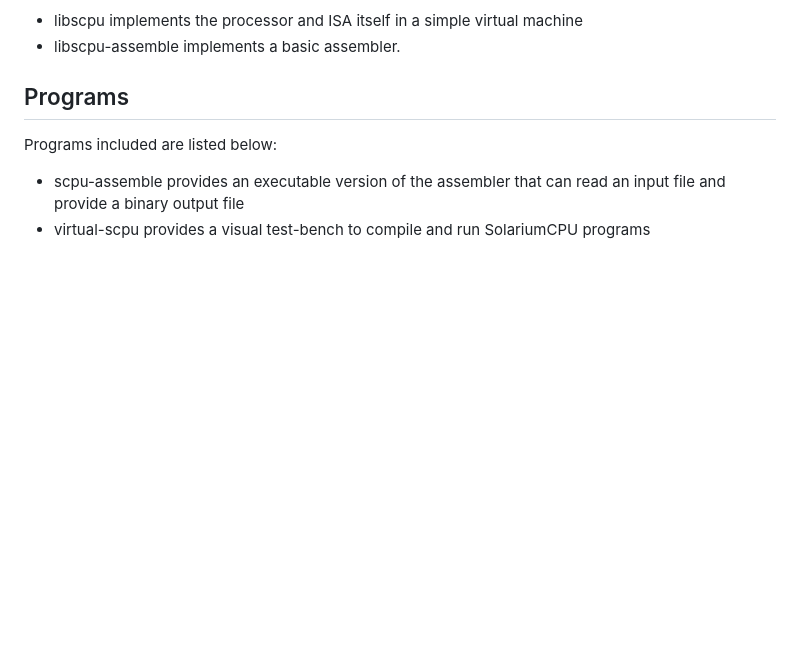
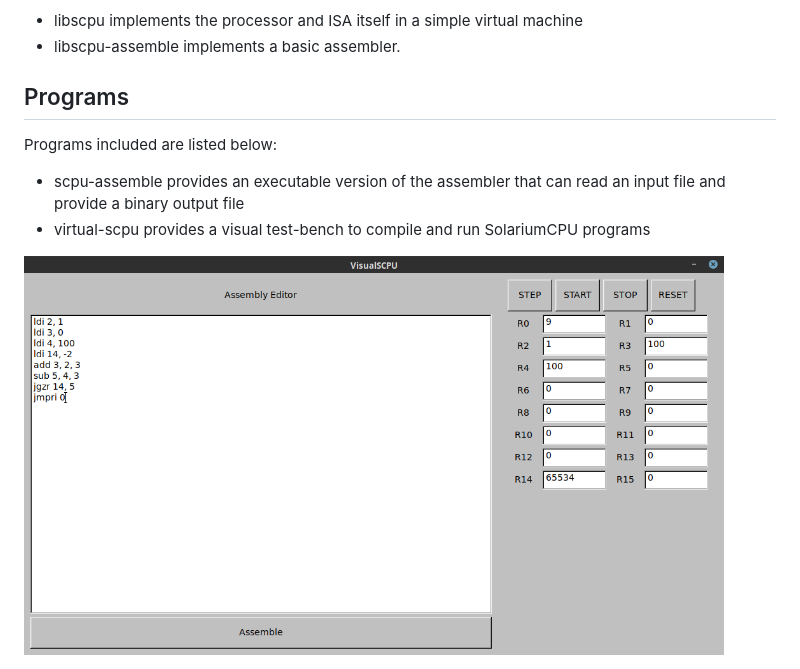
Before and after one commit to cessnao3/SolariumProcessor, a Markdown page: README.md, the part around the change. Rendered like a GitHub page; pictures changed too: doc/images/visual-scpu.png (added); blank space fills up the shorter version.

Commit message:
Documentation Updates

```diff
--- a/README.md
+++ b/README.md
@@ -13,3 +13,5 @@ Two basic libraries are provided:
 Programs included are listed below:
 * scpu-assemble provides an executable version of the assembler that can read an input file and provide a binary output file
 * virtual-scpu provides a visual test-bench to compile and run SolariumCPU programs
+
+<img src="doc/images/visual-scpu.png" alt="VisualSCPU Program" width="700"/>
```
Also changed, not shown: 1 other file.
